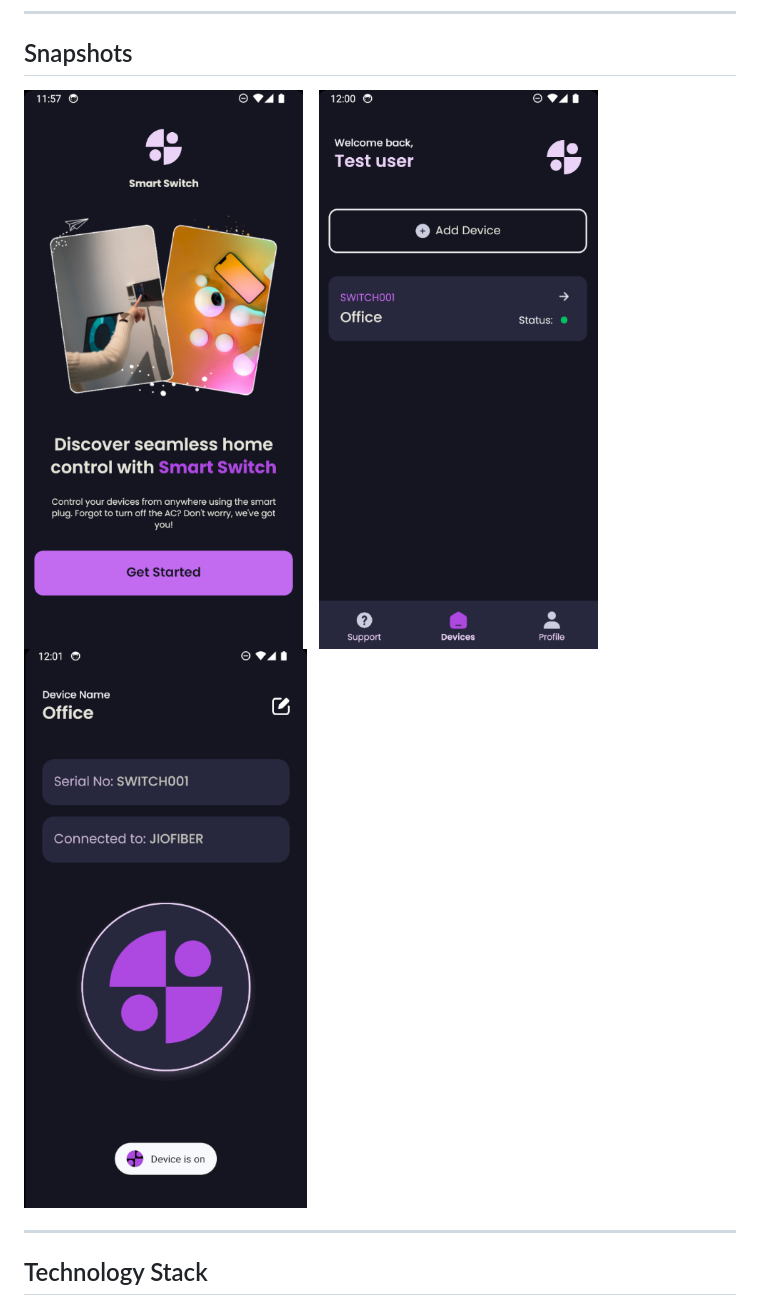
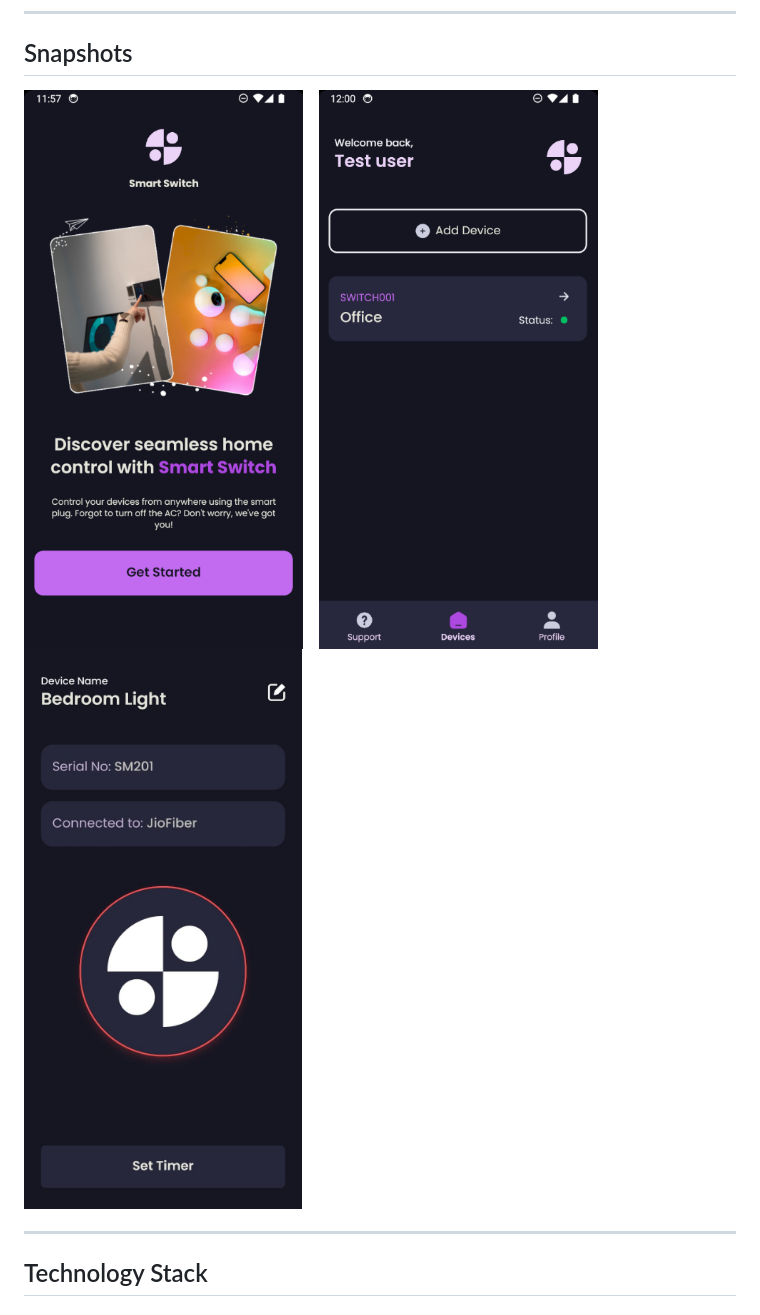
Before and after one commit to srijitt/smart-switch, a Markdown page: README.md, the part around the change. GitHub-like rendering; pictures changed too: control.jpg (added), control.png (deleted).

Commit message:
updated screenshot

```diff
--- a/README.md
+++ b/README.md
@@ -21,7 +21,7 @@ Smart Switch is a cross-platform mobile application designed to revolutionize ho
 
 ## Snapshots
 
-<img src="homescreen.png" alt="Home Screen" width="300"/> &nbsp;&nbsp; <img src="dashboard.png" alt="Dashboard" width="300"/> &nbsp;&nbsp; <img src="control.png" alt="Control" width="300"/>
+<img src="homescreen.png" alt="Home Screen" width="300"/> &nbsp;&nbsp; <img src="dashboard.png" alt="Dashboard" width="300"/> &nbsp;&nbsp; <img src="control.jpg" alt="Control" width="300"/>
 
 ---
 
```
